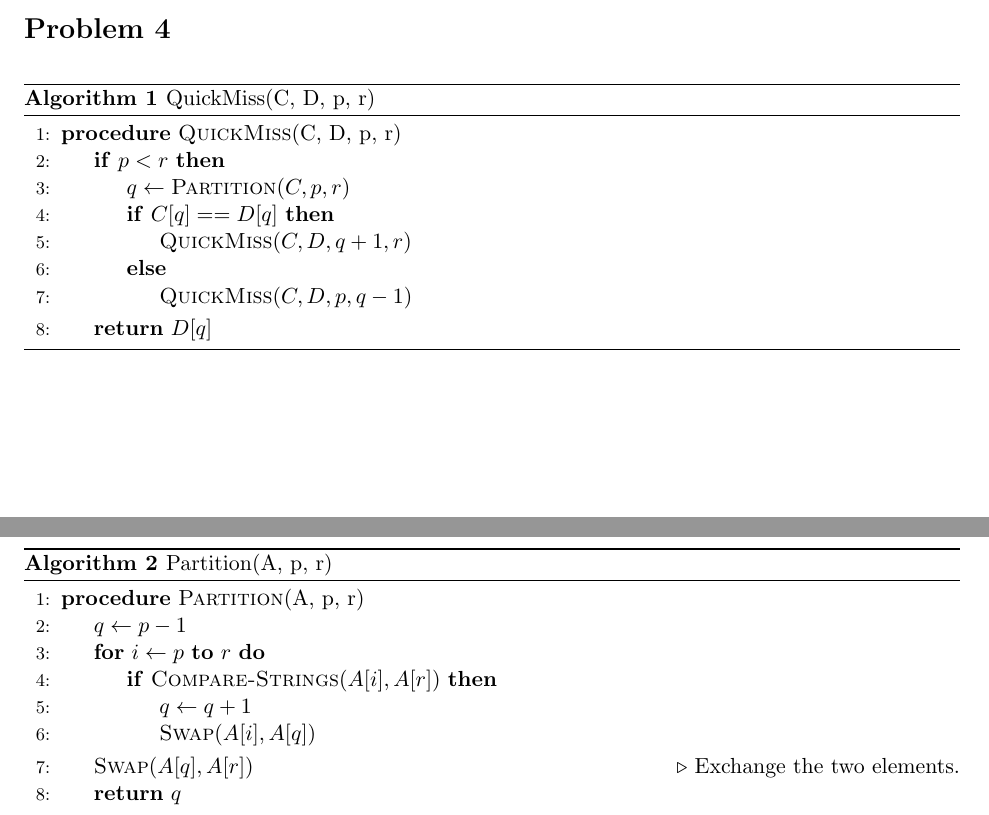
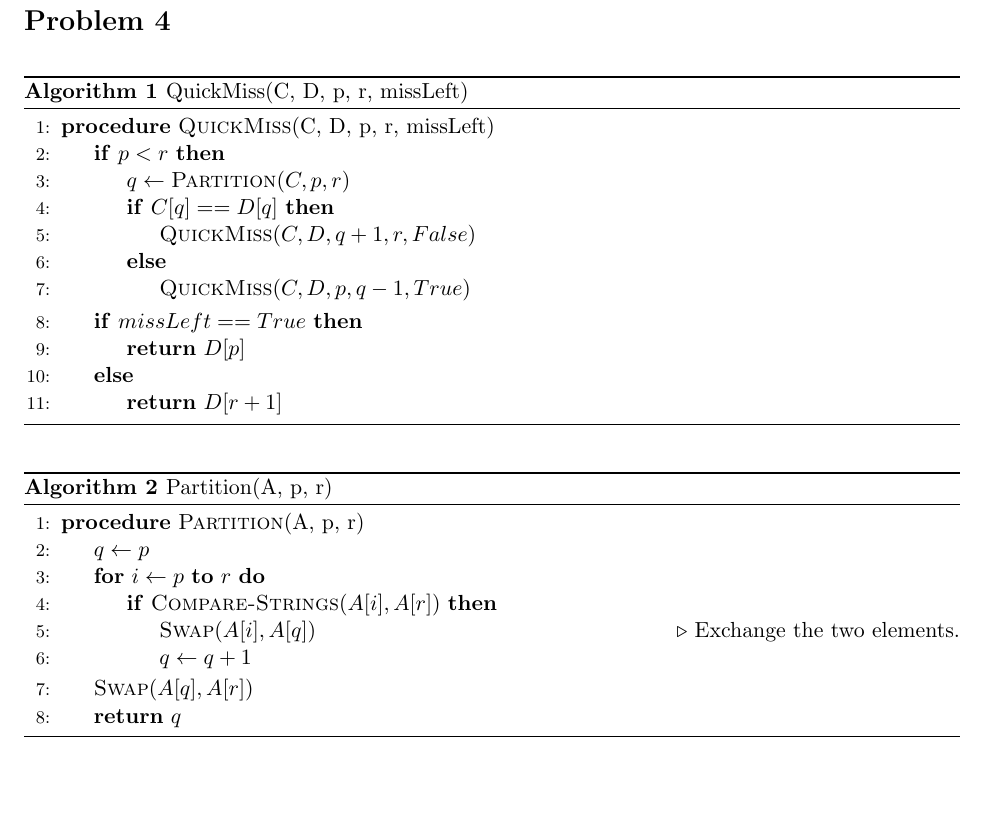
Before and after one commit to choH/eecs340_written_assignments, a LaTeX problem sheet (assignment_3/article.tex): two parts of pages 3 and 4 of 4 before the commit and part of page 4 of 4 after it, the two joined at a grey line, cut so that both start at the same text. Compiled offline with pdfLaTeX.

Commit message:
🐛 Bugfix on Question 4 with out_of_index pivot init.

```diff
--- a/assignment_3/article.tex
+++ b/assignment_3/article.tex
@@ -151,18 +152,22 @@ As now we have $T(m+1) \leq c(m+1)$ for $c \in \mathbb{Z^+}$, we may say it is t
 \section{Problem 4}
 
 \begin{algorithm}
-\caption{QuickMiss(C, D, p, r)}\label{QuickMiss}
+\caption{QuickMiss(C, D, p, r, missLeft)}\label{QuickMiss}
     \begin{algorithmic}[1]
-        \Procedure{QuickMiss}{C, D, p, r}
+        \Procedure{QuickMiss}{C, D, p, r, missLeft}
         \If {$p < r$}
             \State $q \gets \textsc{Partition}(C, p, r)$
             \If {$C[q] == D[q]$}
-                \State $\textsc{QuickMiss}(C, D, q+1, r)$
+                \State $\textsc{QuickMiss}(C, D, q+1, r, False)$
             \Else
-                \State $\textsc{QuickMiss}(C, D, p, q-1)$
+                \State $\textsc{QuickMiss}(C, D, p, q-1, True)$
             \EndIf
         \EndIf
-            \State \Return $D[q]$
+        \If {$missLeft == True$}
+            \State \Return $D[p]$
+        \Else
+            \State \Return $D[r+1]$
+        \EndIf
         \EndProcedure
     \end{algorithmic}
 \end{algorithm}
@@ -172,14 +177,14 @@ As now we have $T(m+1) \leq c(m+1)$ for $c \in \mathbb{Z^+}$, we may say it is t
 \caption{Partition(A, p, r)}\label{Partition}
     \begin{algorithmic}[1]
         \Procedure{Partition}{A, p, r}
-        \State $q \gets p-1$
+        \State $q \gets p$
         \For {$i \gets p$ \textbf{to} $r$}
             \If {$\textsc{Compare-Strings}(A[i], A[r])$}
+                \State $\textsc{Swap}(A[i], A[q])$ \Comment{Exchange the two elements.}
                 \State $q \gets q+1$
-                \State $\textsc{Swap}(A[i], A[q])$
             \EndIf
         \EndFor
-        \State $\textsc{Swap}(A[q], A[r])$ \Comment{Exchange the two elements.}
+        \State $\textsc{Swap}(A[q], A[r])$
         \State \Return $q$
         \EndProcedure
     \end{algorithmic}
```
Also changed, not shown: assignment_3/article.tex (1 more changed lines).
